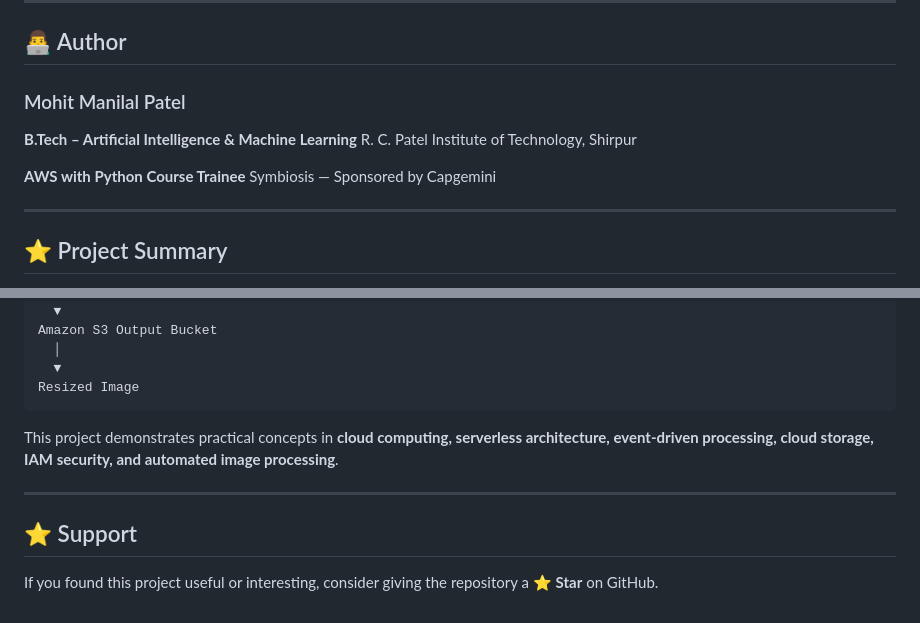
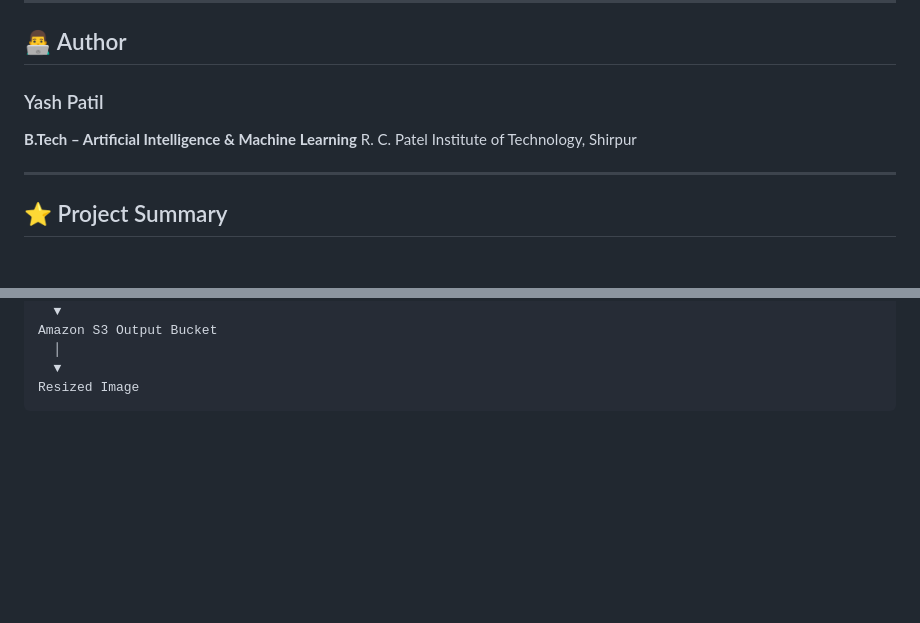
Before and after one commit to yashpatil112345-byte/-AWS-serverles-image-resizer, a Markdown page: README.md, 2 parts joined by grey strips. GitHub-like rendering; blank space fills up the shorter version.

````diff
--- a/README.md
+++ b/README.md
@@ -242,13 +242,11 @@ Through this project, I gained practical experience with:
 
 ## 👨‍💻 Author
 
-### Mohit Manilal Patel
+### Yash Patil
 
 **B.Tech – Artificial Intelligence & Machine Learning**
 R. C. Patel Institute of Technology, Shirpur
 
-**AWS with Python Course Trainee**
-Symbiosis — Sponsored by Capgemini
 
 ---
 
@@ -282,11 +280,3 @@ Amazon S3 Output Bucket
   ▼
 Resized Image
 ```
-
-This project demonstrates practical concepts in **cloud computing, serverless architecture, event-driven processing, cloud storage, IAM security, and automated image processing**.
-
----
-
-## ⭐ Support
-
-If you found this project useful or interesting, consider giving the repository a ⭐ **Star** on GitHub.
````
